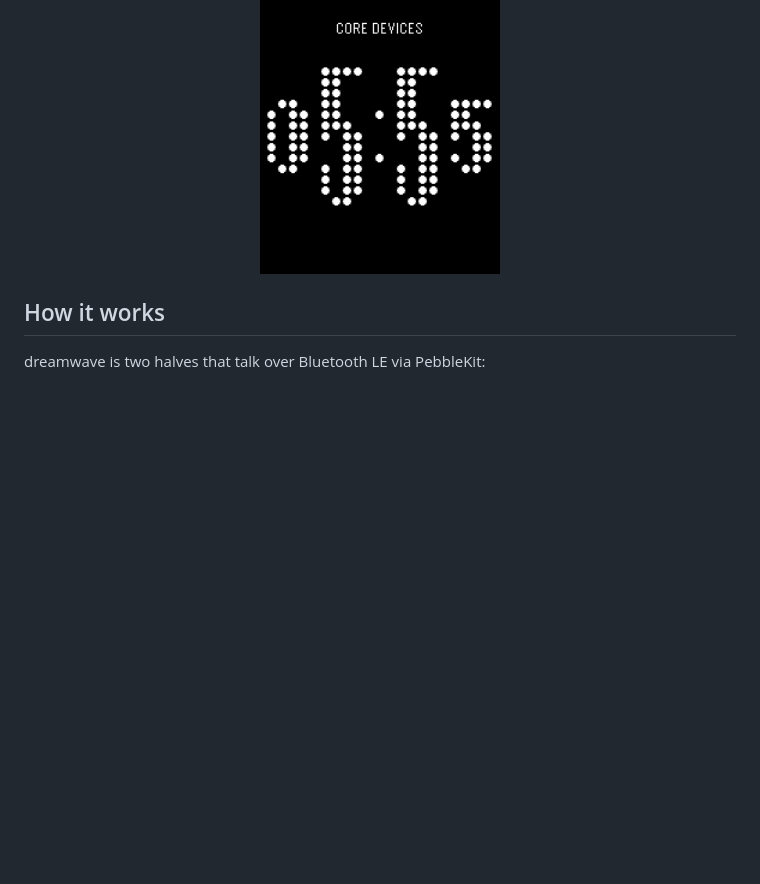
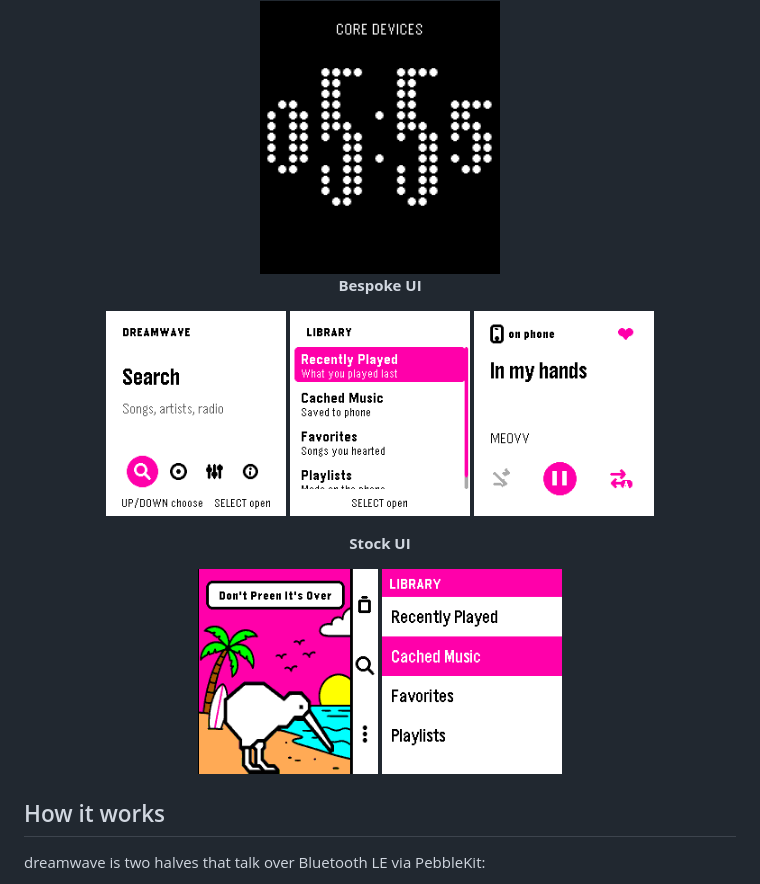
Before and after one commit to bleelblep/pt2-music-clean, a Markdown page: README.md, the part around the change. Drawn GitHub-style; pictures changed too: watchapp/shot-bespoke-1.png (added), watchapp/shot-bespoke-2.png (added), watchapp/shot-bespoke-3.png (added); blank space fills up the shorter version.

Commit message:
docs: add bespoke and stock UI screenshots to README

```diff
--- a/README.md
+++ b/README.md
@@ -9,6 +9,21 @@
 [![Platform](https://img.shields.io/badge/platform-Pebble%20Time%202%20(emery)%20%2B%20Android-orange)](#building)
 
 <img src="watchapp/shot-home.png" alt="dreamwave home screen on Pebble Time 2" width="240">
+
+**Bespoke UI**
+
+<p>
+  <img src="watchapp/shot-bespoke-1.png" alt="dreamwave bespoke UI" width="180">
+  <img src="watchapp/shot-bespoke-2.png" alt="dreamwave bespoke UI" width="180">
+  <img src="watchapp/shot-bespoke-3.png" alt="dreamwave bespoke UI" width="180">
+</p>
+
+**Stock UI**
+
+<p>
+  <img src="watchapp/shot-stock-1.png" alt="dreamwave stock UI" width="180">
+  <img src="watchapp/shot-stock-2.png" alt="dreamwave stock UI" width="180">
+</p>
 
 </div>
 
```
